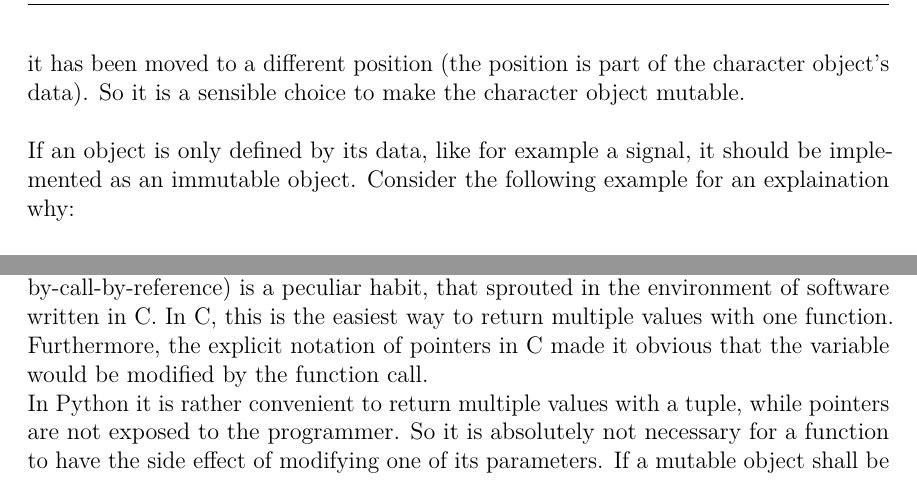
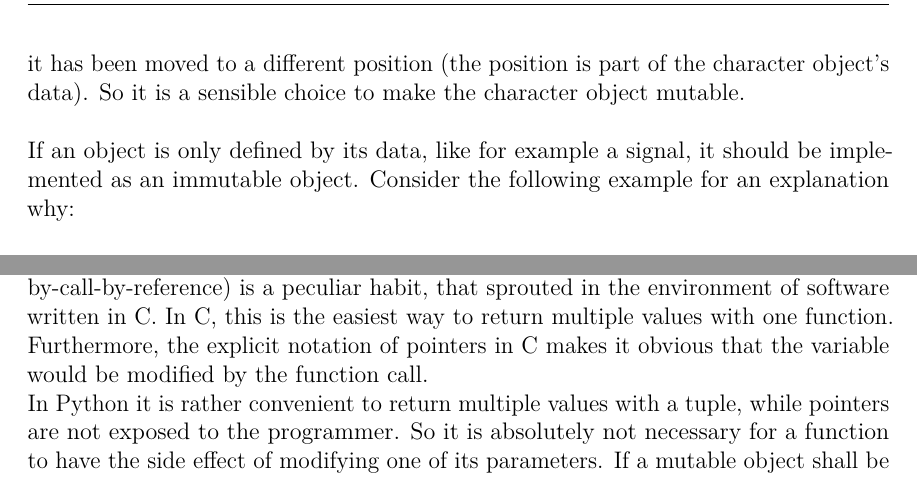
Before and after one commit to JonasSC/PythonistManifesto, a LaTeX book (PythonistManifesto.tex, which reads Chapters/SoftwareArchitecture.tex): two parts of page 8 of 45, joined at a grey line, cut so that both start at the same text. Compiled offline with pdfLaTeX.

Commit message:
Fix some typos and improve suboptimal formulations

```diff
--- a/Chapters/SoftwareArchitecture.tex
+++ b/Chapters/SoftwareArchitecture.tex
@@ -81,7 +81,7 @@
 		So it is a sensible choice to make the character object mutable.
 
 		If an object is only defined by its data, like for example a signal, it should be implemented as an immutable object.
-		Consider the following example for an explaination why:
+		Consider the following example for an explanation why:
 		\begin{minted}[gobble=3, tabsize=4]{python}
 			# mutable
 			loaded_signal = load_file(filename)
@@ -106,7 +106,7 @@
 
 		Returning data by calling a function with a reference to a mutable variable (return-by-call-by-reference) is a peculiar habit, that sprouted in the environment of software written in C.
 		In C, this is the easiest way to return multiple values with one function.
-		Furthermore, the explicit notation of pointers in C made it obvious that the variable would be modified by the function call.\\
+		Furthermore, the explicit notation of pointers in C makes it obvious that the variable would be modified by the function call.\\
 		In Python it is rather convenient to return multiple values with a tuple, while pointers are not exposed to the programmer.
 		So it is absolutely not necessary for a function to have the side effect of modifying one of its parameters.
 		If a mutable object shall be modified, it is cleaner to implement this modification in a method of its class, rather than an external function.
```
Also changed, not shown: Chapters/PythonTipps.tex (+1 -1 lines).
